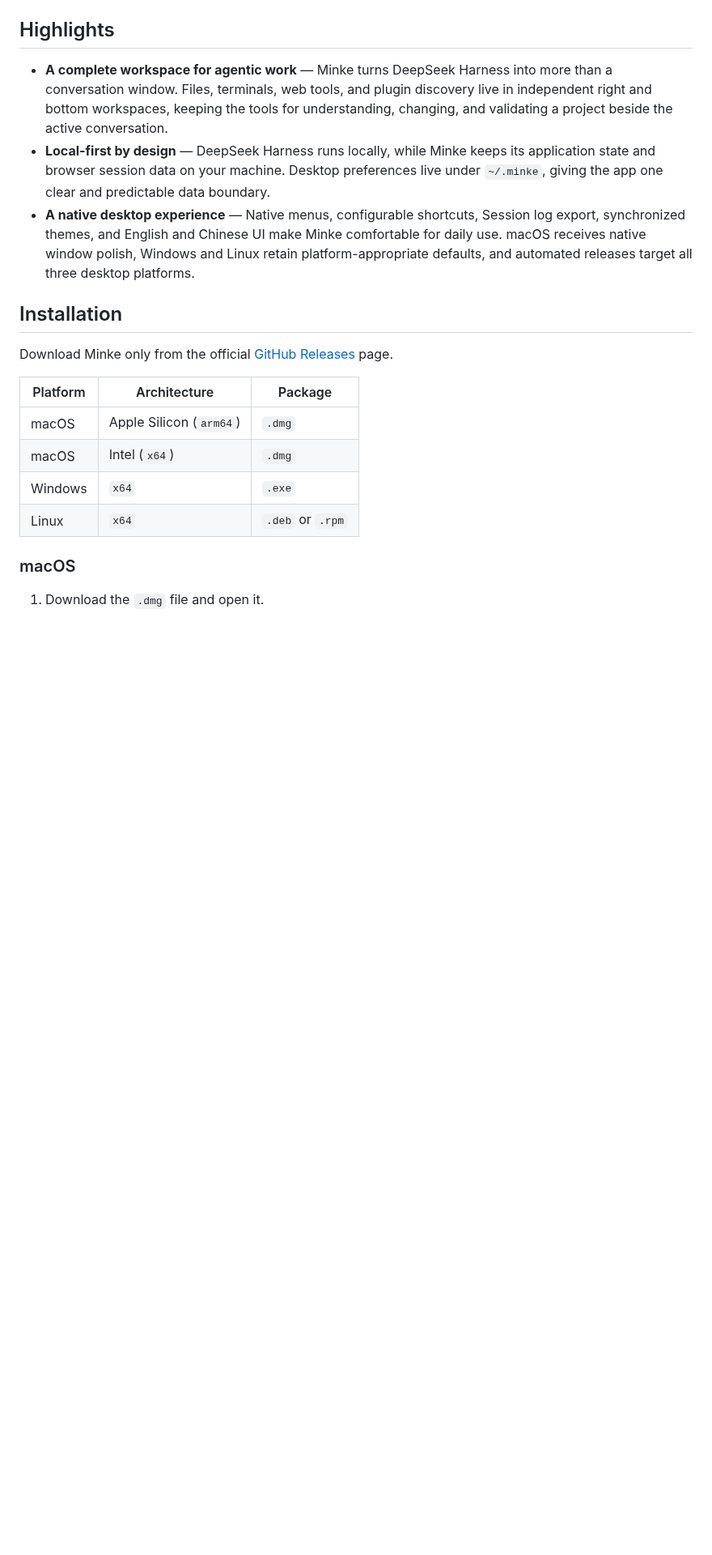
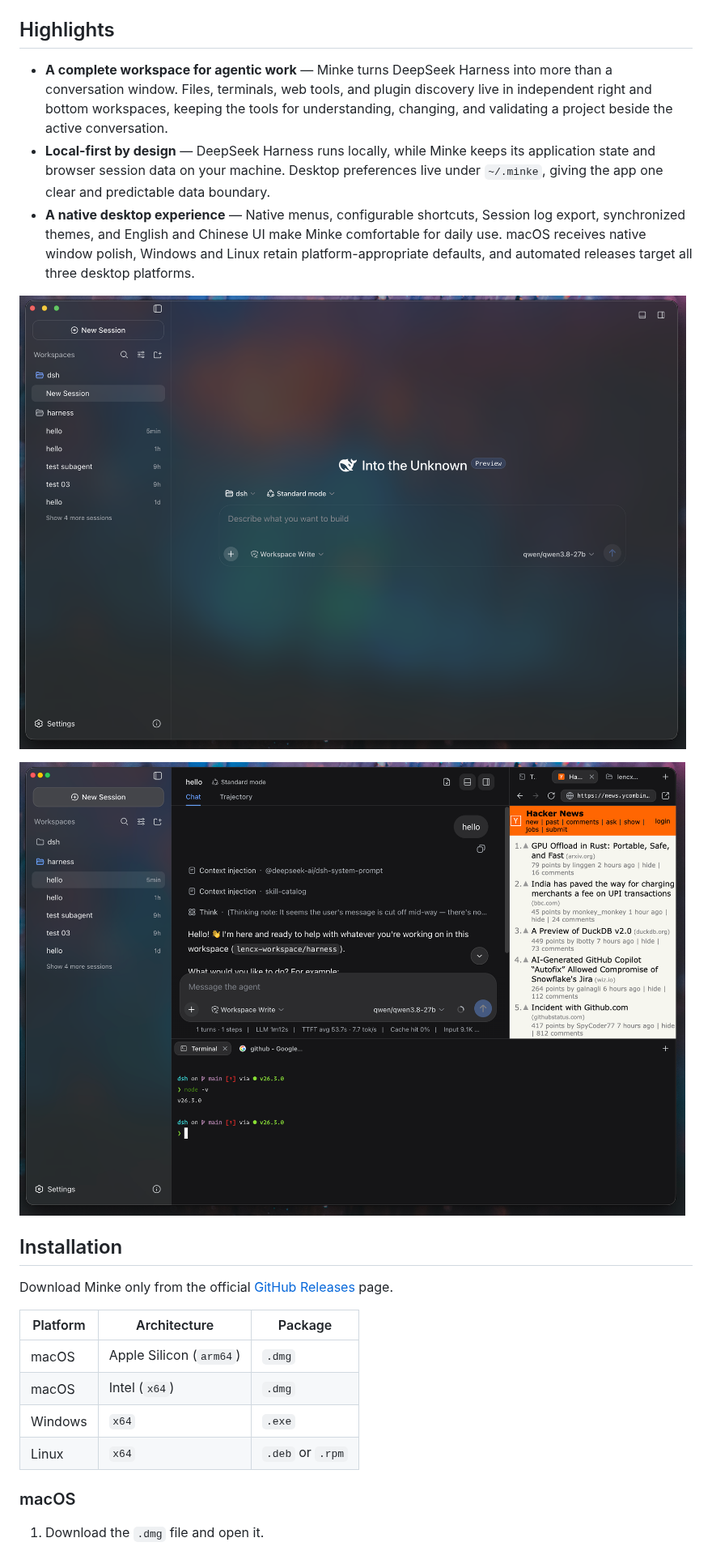
Before and after one commit to lencx/Minke, a Markdown page: README.md, the part around one of its changes. Shown at 81% size. Drawn GitHub-style; pictures changed too: assets/01.png (added), assets/02.png (added); blank space fills up the shorter version.

Commit message:
chore: assets

```diff
--- a/README.md
+++ b/README.md
@@ -29,6 +29,10 @@ Minke brings [DeepSeek Harness](https://github.com/deepseek-ai/deepseek-harness)
 - **A complete workspace for agentic work** — Minke turns DeepSeek Harness into more than a conversation window. Files, terminals, web tools, and plugin discovery live in independent right and bottom workspaces, keeping the tools for understanding, changing, and validating a project beside the active conversation.
 - **Local-first by design** — DeepSeek Harness runs locally, while Minke keeps its application state and browser session data on your machine. Desktop preferences live under `~/.minke`, giving the app one clear and predictable data boundary.
 - **A native desktop experience** — Native menus, configurable shortcuts, Session log export, synchronized themes, and English and Chinese UI make Minke comfortable for daily use. macOS receives native window polish, Windows and Linux retain platform-appropriate defaults, and automated releases target all three desktop platforms.
+
+![Minke 01](./assets/01.png)
+
+![Minke 02](./assets/02.png)
 
 ## Installation
 
```
Also changed, not shown: other parts of README.md (+1 -0 lines), 1 other file.
